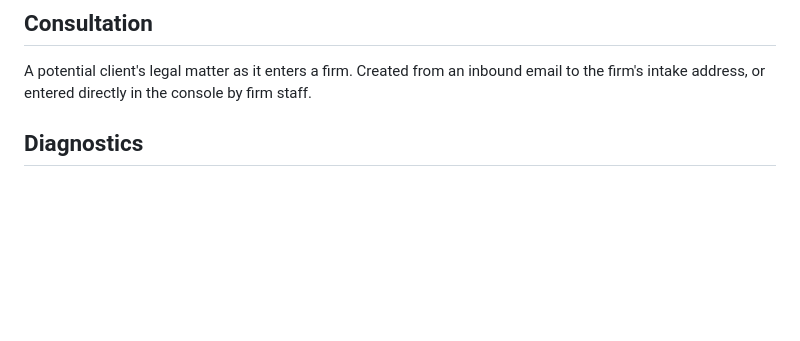
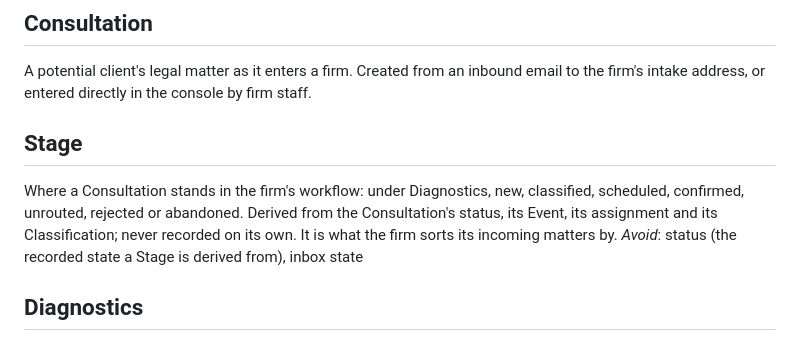
Before and after one commit to alejo190404/legal-gate, a Markdown page: services/intake-orchestrator/CONTEXT.md, the part around the change. Rendered like a GitHub page; blank space fills up the shorter version.

Commit message:
docs(intake): name a Consultation's Stage in the glossary
The inbox chips sort Consultations by a workflow stage derived from status,
Event, assignment and Classification. Paginating the inbox moves that
derivation server-side, so it needs a name distinct from status.

Co-Authored-By: Claude Opus 5.5 <noreply@anthropic.com>

```diff
--- a/services/intake-orchestrator/CONTEXT.md
+++ b/services/intake-orchestrator/CONTEXT.md
@@ -5,6 +5,11 @@ Ubiquitous language for the intake context. Glossary only: no implementation det
 ## Consultation
 
 A potential client's legal matter as it enters a firm. Created from an inbound email to the firm's intake address, or entered directly in the console by firm staff.
+
+## Stage
+
+Where a Consultation stands in the firm's workflow: under Diagnostics, new, classified, scheduled, confirmed, unrouted, rejected or abandoned. Derived from the Consultation's status, its Event, its assignment and its Classification; never recorded on its own. It is what the firm sorts its incoming matters by.
+_Avoid_: status (the recorded state a Stage is derived from), inbox state
 
 ## Diagnostics
 
```
